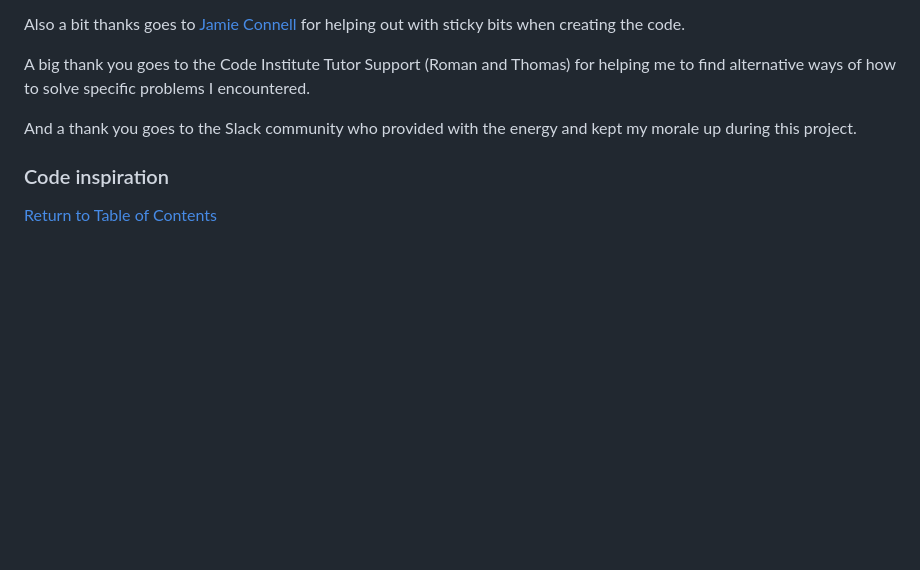
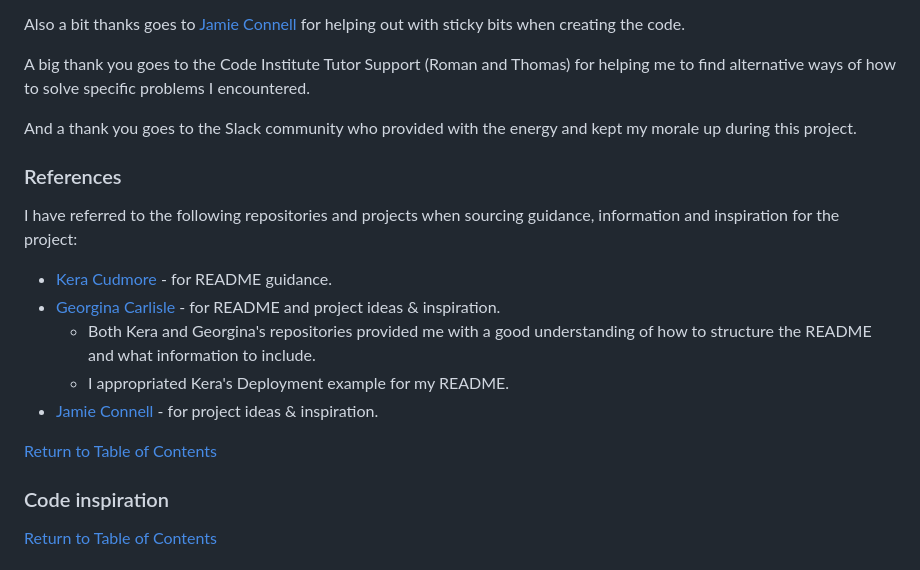
Before and after one commit to Code-Institute-Submissions/laurakond-quiz-my-art, a Markdown page: README.md, the part around the change. Drawn GitHub-style; blank space fills up the shorter version.

Commit message:
readme(add references section)

```diff
--- a/README.md
+++ b/README.md
@@ -474,7 +474,15 @@ A big thank you goes to the Code Institute Tutor Support (Roman and Thomas) for
 
 And a thank you goes to the Slack community who provided with the energy and kept my morale up during this project.
 
+### References
+I have referred to the following repositories and projects when sourcing guidance, information and inspiration for the project:
+- [Kera Cudmore](https://github.com/kera-cudmore) - for README guidance.
+- [Georgina Carlisle](https://github.com/GeorginaCarlisle) - for README and project ideas & inspiration.
+	- Both Kera and Georgina's repositories provided me with a good understanding of how to structure the README and what information to include.
+	- I appropriated Kera's Deployment example for my README.
+- [Jamie Connell](https://github.com/GreenNinjaBoy) - for project ideas & inspiration.
 
+[Return to Table of Contents](#table-of-contents)
 
 ### Code inspiration
 
```
